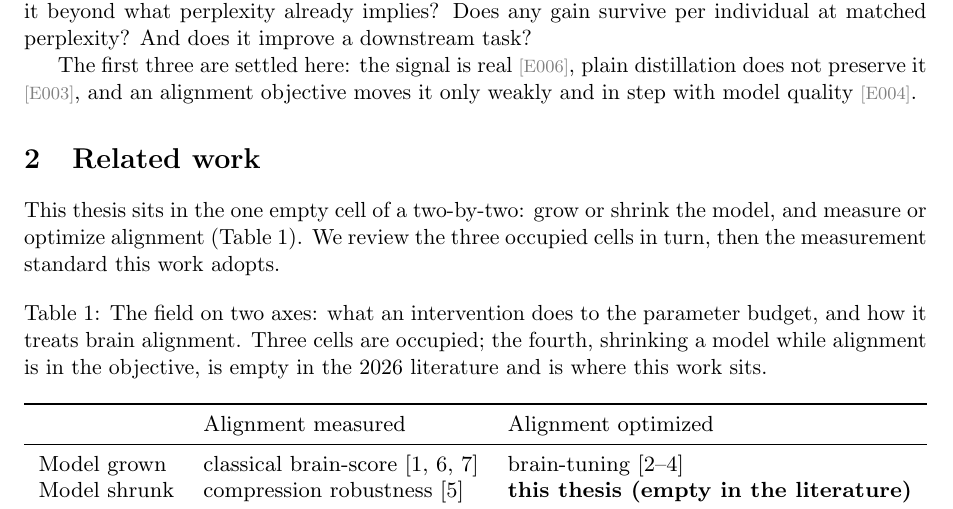
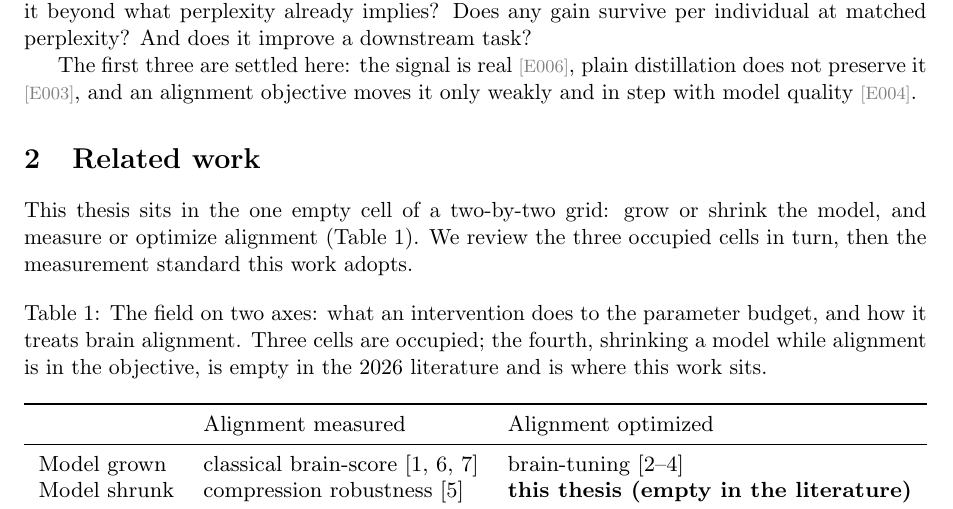
Before and after one commit to MohammadErfan-Jabbari/brain-alignment, a LaTeX paper (docs/manuscript/extended/main-extended.tex, which reads docs/manuscript/extended/sections/02_related_work.tex): part of page 5 of 18, cut so that both start at the same text. Compiled offline with pdfLaTeX.

Commit message:
docs(write): v0.2 §2 — 'a two-by-two' -> 'a two-by-two grid' (Erfan)
The bare 'two-by-two' had no noun; name the layout. Table 1 already shows it.

Co-Authored-By: Claude Opus 4.8 (1M context) <noreply@anthropic.com>

```diff
--- a/docs/manuscript/extended/sections/02_related_work.tex
+++ b/docs/manuscript/extended/sections/02_related_work.tex
@@ -15,7 +15,7 @@
 %      work. CONTAINS: leakage/confound cautions; the surrogate direction is unsettled.
 % ===========================================================================
 
-This thesis sits in the one empty cell of a two-by-two: grow or shrink the model, and measure or optimize alignment (Table~\ref{tab:cells}).
+This thesis sits in the one empty cell of a two-by-two grid: grow or shrink the model, and measure or optimize alignment (Table~\ref{tab:cells}).
 We review the three occupied cells in turn, then the measurement standard this work adopts.
 
 \begin{table}[H]
```
Also changed, not shown: docs/manuscript/extended/main-extended.pdf.
